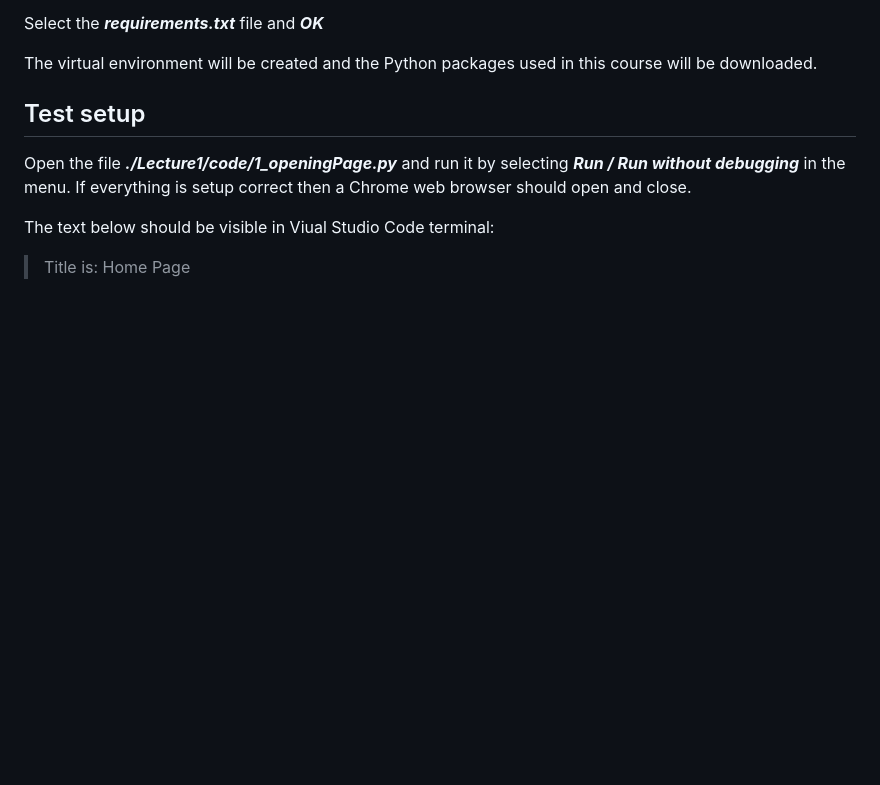
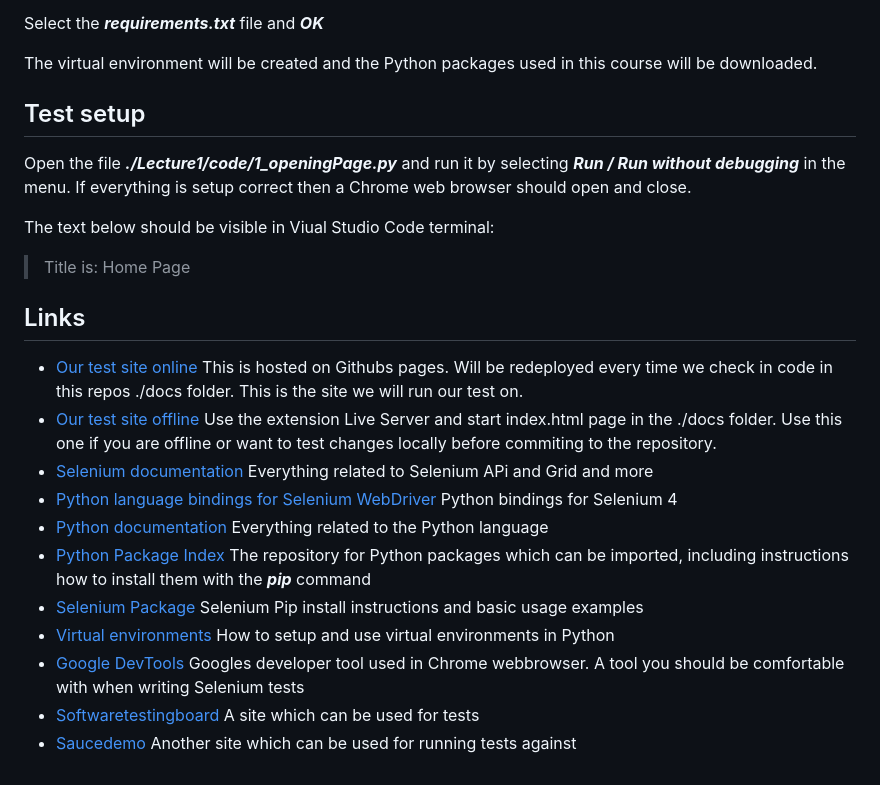
Before and after one commit to Conrec-Infinity-AB/Selenium-Course, a Markdown page: README.md, the part around the change. GitHub-like rendering; blank space fills up the shorter version.

Commit message:
Updates links in Lecture1 and added them to README

```diff
--- a/README.md
+++ b/README.md
@@ -87,3 +87,16 @@ Open the file **_./Lecture1/code/1_openingPage.py_** and run it by selecting **_
 The text below should be visible in Viual Studio Code terminal:
 
 > Title is: Home Page
+
+## Links ##
+- [Our test site online](https://conrec-infinity-ab.github.io/Selenium-Course) This is hosted on Githubs pages. Will be redeployed every time we check in code in this repos ./docs folder. This is the site we will run our test on.
+- [Our test site offline](http://127.0.0.1:5500/docs/index.html) Use the extension Live Server and start index.html page in the ./docs folder. Use this one if you are offline or want to test changes locally before commiting to the repository.
+- [Selenium documentation](https://www.selenium.dev/documentation/) Everything related to Selenium APi and Grid and more
+- [Python language bindings for Selenium WebDriver](https://www.selenium.dev/selenium/docs/api/py/api.html#) Python bindings for Selenium 4
+- [Python documentation](https://docs.python.org/3/) Everything related to the Python language
+- [Python Package Index](https://pypi.org) The repository for Python packages which can be imported, including instructions how to install them with the **_pip_** command
+- [Selenium Package](https://pypi.org/project/selenium/) Selenium Pip install instructions and basic usage examples
+- [Virtual environments](https://docs.python.org/3/library/venv.html) How to setup and use virtual environments in Python
+- [Google DevTools](https://developer.chrome.com/docs/devtools) Googles developer tool used in Chrome webbrowser. A tool you should be comfortable with when writing Selenium tests
+- [Softwaretestingboard](https://magento.softwaretestingboard.com) A site which can be used for tests
+- [Saucedemo](https://www.saucedemo.com/) Another site which can be used for running tests against
```
Also changed, not shown: Lecture1/1_start_here.md (+3 -1 lines), Lecture2/1_browser_interactions.md (+1 -1 lines).
